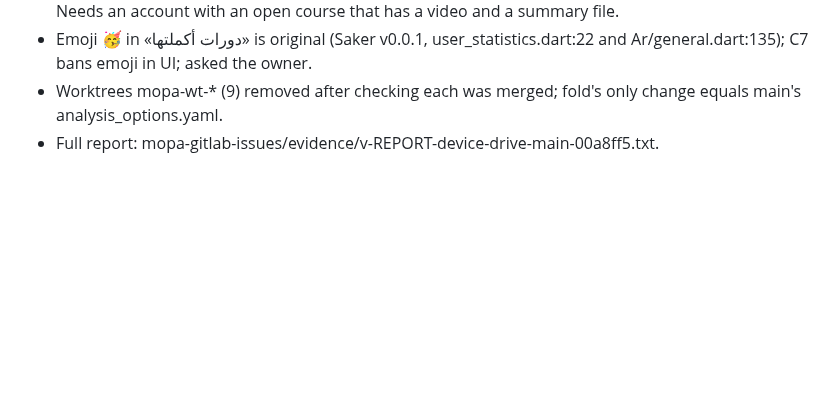
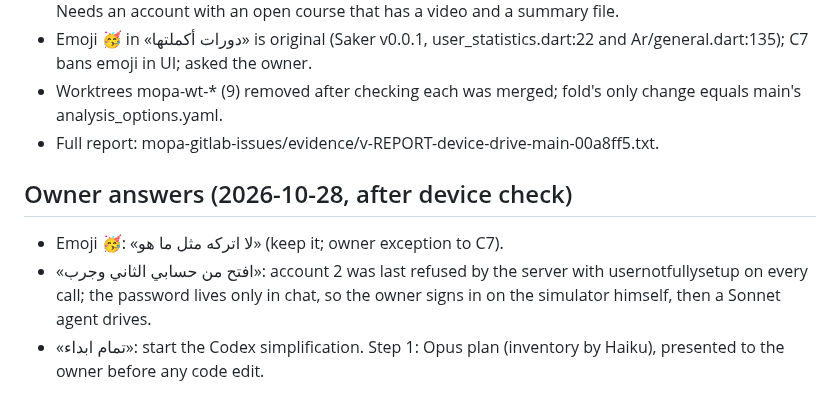
Before and after one commit to RAKAN-ALHAWAR/Messengers-of-Peace-Academy---MPA, a Markdown page: docs/CLAUDE-RUN-2026-10-28.md, the part around the change. Drawn GitHub-style; blank space fills up the shorter version.

Commit message:
docs: owner answers on emoji, second account and simplification start
Co-Authored-By: Claude Opus 5.5 <noreply@anthropic.com>

```diff
--- a/docs/CLAUDE-RUN-2026-10-28.md
+++ b/docs/CLAUDE-RUN-2026-10-28.md
@@ -133,3 +133,9 @@ Estimate: 7 to 13 agent-work hours (est., basis: sonnet-high median 17-32 min pe
 - Emoji 🥳 in «دورات أكملتها» is original (Saker v0.0.1, user_statistics.dart:22 and Ar/general.dart:135); C7 bans emoji in UI; asked the owner.
 - Worktrees mopa-wt-* (9) removed after checking each was merged; fold's only change equals main's analysis_options.yaml.
 - Full report: mopa-gitlab-issues/evidence/v-REPORT-device-drive-main-00a8ff5.txt.
+
+## Owner answers (2026-10-28, after device check)
+
+- Emoji 🥳: «لا اتركه مثل ما هو» (keep it; owner exception to C7).
+- «افتح من حسابي الثاني وجرب»: account 2 was last refused by the server with usernotfullysetup on every call; the password lives only in chat, so the owner signs in on the simulator himself, then a Sonnet agent drives.
+- «تمام ابداء»: start the Codex simplification. Step 1: Opus plan (inventory by Haiku), presented to the owner before any code edit.
```
